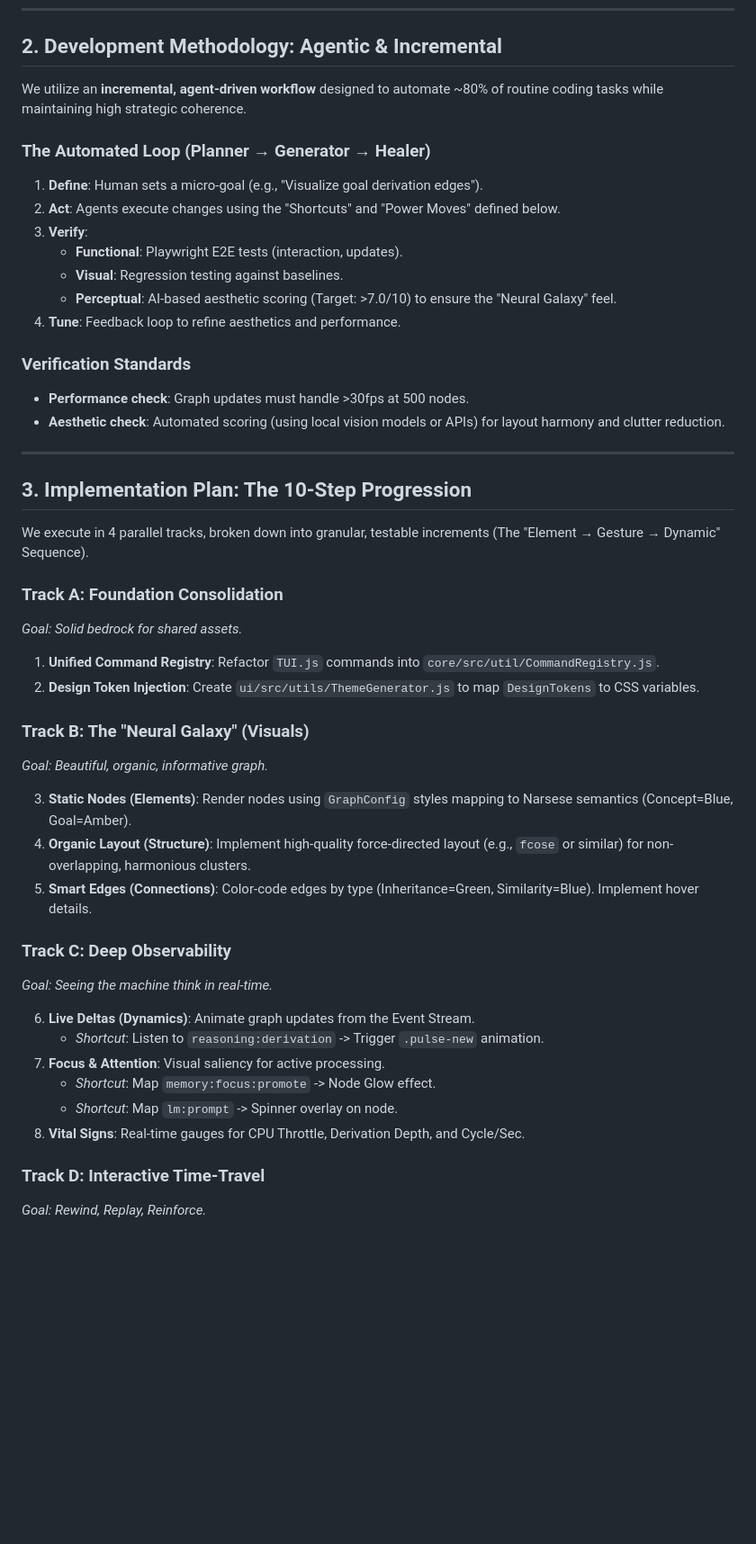
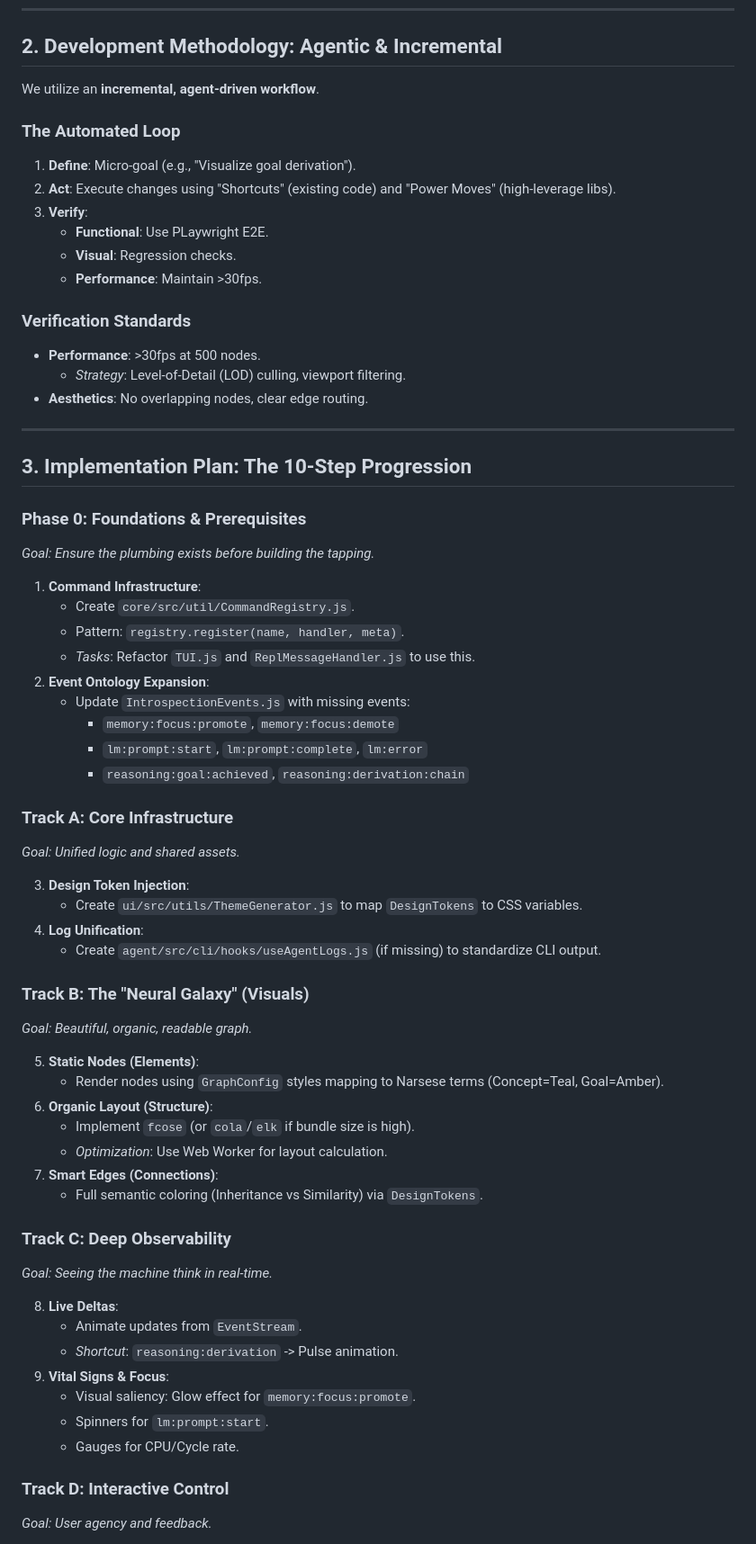
Before and after one commit to automenta/senars11, a Markdown page: TODO.ui.md, the part around the change printed below. Shown: that part at 90% size. Drawn GitHub-style; blank space fills up the shorter version.

```diff
--- a/TODO.ui.md
+++ b/TODO.ui.md
@@ -57,50 +57,68 @@ graph TD
 
 ## 2. Development Methodology: Agentic & Incremental
 
-We utilize an **incremental, agent-driven workflow** designed to automate ~80% of routine coding tasks while maintaining high strategic coherence.
+We utilize an **incremental, agent-driven workflow**.
 
-### The Automated Loop (Planner → Generator → Healer)
-1.  **Define**: Human sets a micro-goal (e.g., "Visualize goal derivation edges").
-2.  **Act**: Agents execute changes using the "Shortcuts" and "Power Moves" defined below.
+### The Automated Loop
+1.  **Define**: Micro-goal (e.g., "Visualize goal derivation").
+2.  **Act**: Execute changes using "Shortcuts" (existing code) and "Power Moves" (high-leverage libs).
 3.  **Verify**:
-    *   **Functional**: Playwright E2E tests (interaction, updates).
-    *   **Visual**: Regression testing against baselines.
-    *   **Perceptual**: AI-based aesthetic scoring (Target: >7.0/10) to ensure the "Neural Galaxy" feel.
-4.  **Tune**: Feedback loop to refine aesthetics and performance.
+    *   **Functional**: Use PLaywright E2E.
+    *   **Visual**: Regression checks.
+    *   **Performance**: Maintain >30fps.
 
 ### Verification Standards
-*   **Performance check**: Graph updates must handle >30fps at 500 nodes.
-*   **Aesthetic check**: Automated scoring (using local vision models or APIs) for layout harmony and clutter reduction.
+*   **Performance**: >30fps at 500 nodes.
+    *   *Strategy*: Level-of-Detail (LOD) culling, viewport filtering.
+*   **Aesthetics**: No overlapping nodes, clear edge routing.
 
 ---
 
 ## 3. Implementation Plan: The 10-Step Progression
 
-We execute in 4 parallel tracks, broken down into granular, testable increments (The "Element → Gesture → Dynamic" Sequence).
+### Phase 0: Foundations & Prerequisites
+*Goal: Ensure the plumbing exists before building the tapping.*
 
-### Track A: Foundation Consolidation
-*Goal: Solid bedrock for shared assets.*
+1.  **Command Infrastructure**:
+    *   Create `core/src/util/CommandRegistry.js`.
+    *   Pattern: `registry.register(name, handler, meta)`.
+    *   *Tasks*: Refactor `TUI.js` and `ReplMessageHandler.js` to use this.
+2.  **Event Ontology Expansion**:
+    *   Update `IntrospectionEvents.js` with missing events:
+        *   `memory:focus:promote`, `memory:focus:demote`
+        *   `lm:prompt:start`, `lm:prompt:complete`, `lm:error`
+        *   `reasoning:goal:achieved`, `reasoning:derivation:chain`
 
-1.  **Unified Command Registry**: Refactor `TUI.js` commands into `core/src/util/CommandRegistry.js`.
-2.  **Design Token Injection**: Create `ui/src/utils/ThemeGenerator.js` to map `DesignTokens` to CSS variables.
+### Track A: Core Infrastructure
+*Goal: Unified logic and shared assets.*
+
+3.  **Design Token Injection**:
+    *   Create `ui/src/utils/ThemeGenerator.js` to map `DesignTokens` to CSS variables.
+4.  **Log Unification**:
+    *   Create `agent/src/cli/hooks/useAgentLogs.js` (if missing) to standardize CLI output.
 
 ### Track B: The "Neural Galaxy" (Visuals)
-*Goal: Beautiful, organic, informative graph.*
+*Goal: Beautiful, organic, readable graph.*
 
-3.  **Static Nodes (Elements)**: Render nodes using `GraphConfig` styles mapping to Narsese semantics (Concept=Blue, Goal=Amber).
-4.  **Organic Layout (Structure)**: Implement high-quality force-directed layout (e.g., `fcose` or similar) for non-overlapping, harmonious clusters.
-5.  **Smart Edges (Connections)**: Color-code edges by type (Inheritance=Green, Similarity=Blue). Implement hover details.
+5.  **Static Nodes (Elements)**:
+    *   Render nodes using `GraphConfig` styles mapping to Narsese terms (Concept=Teal, Goal=Amber).
+6.  **Organic Layout (Structure)**:
+    *   Implement `fcose` (or `cola`/`elk` if bundle size is high).
+    *   *Optimization*: Use Web Worker for layout calculation.
+7.  **Smart Edges (Connections)**:
+    *   Full semantic coloring (Inheritance vs Similarity) via `DesignTokens`.
 
 ### Track C: Deep Observability
 *Goal: Seeing the machine think in real-time.*
 
-6.  **Live Deltas (Dynamics)**: Animate graph updates from the Event Stream.
-    *   *Shortcut*: Listen to `reasoning:derivation` -> Trigger `.pulse-new` animation.
-7.  **Focus & Attention**: Visual saliency for active processing.
-    *   *Shortcut*: Map `memory:focus:promote` -> Node Glow effect.
-    *   *Shortcut*: Map `lm:prompt` -> Spinner overlay on node.
-8.  **Vital Signs**: Real-time gauges for CPU Throttle, Derivation Depth, and Cycle/Sec.
+8.  **Live Deltas**:
+    *   Animate updates from `EventStream`.
+    *   *Shortcut*: `reasoning:derivation` -> Pulse animation.
+9.  **Vital Signs & Focus**:
+    *   Visual saliency: Glow effect for `memory:focus:promote`.
+    *   Spinners for `lm:prompt:start`.
+    *   Gauges for CPU/Cycle rate.
 
-### Track D: Interactive Time-Travel
-*Goal: Rewind, Replay, Reinforce.*
+### Track D: Interactive Control
+*Goal: User agency and feedback.*
 
```
Also changed, not shown: other parts of TODO.ui.md (+47 -31 lines).
